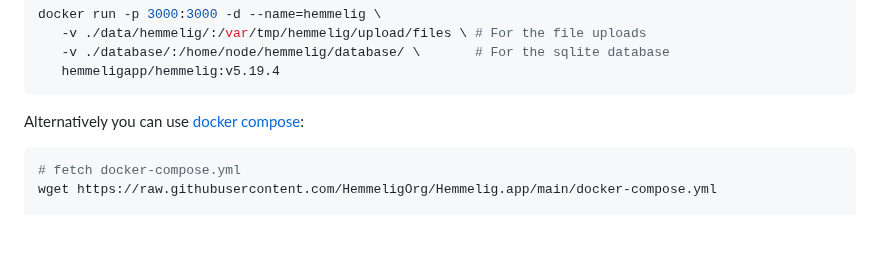
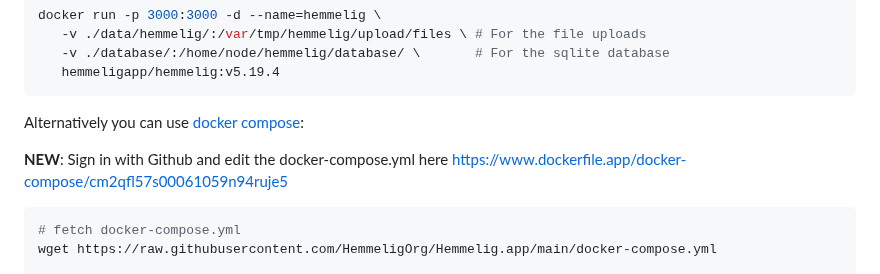
Before and after one commit to HemmeligOrg/Hemmelig.app, a Markdown page: README.md, the part around the change. Drawn GitHub-style; blank space fills up the shorter version.

Commit message:
docs: add dockerfile.app composer

````diff
--- a/README.md
+++ b/README.md
@@ -127,6 +127,8 @@ docker run -p 3000:3000 -d --name=hemmelig \
 
 Alternatively you can use [docker compose](https://docs.docker.com/compose/):
 
+**NEW**: Sign in with Github and edit the docker-compose.yml here https://www.dockerfile.app/docker-compose/cm2qfl57s00061059n94ruje5
+
 ```bash
 # fetch docker-compose.yml
 wget https://raw.githubusercontent.com/HemmeligOrg/Hemmelig.app/main/docker-compose.yml
````
